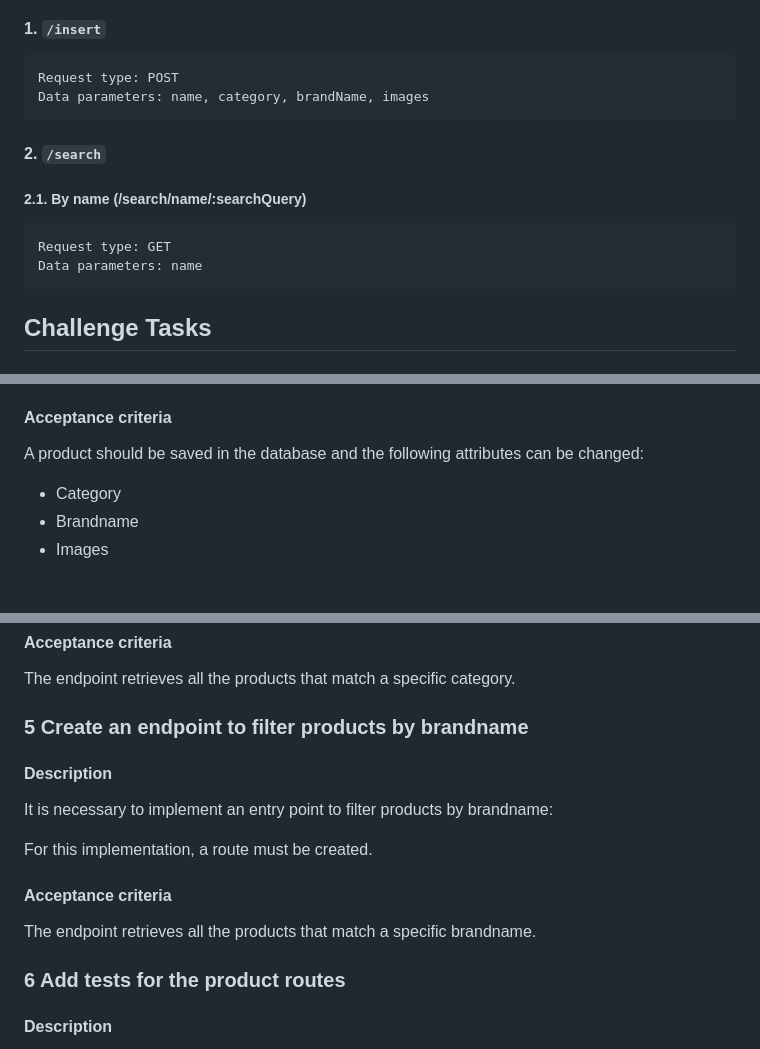
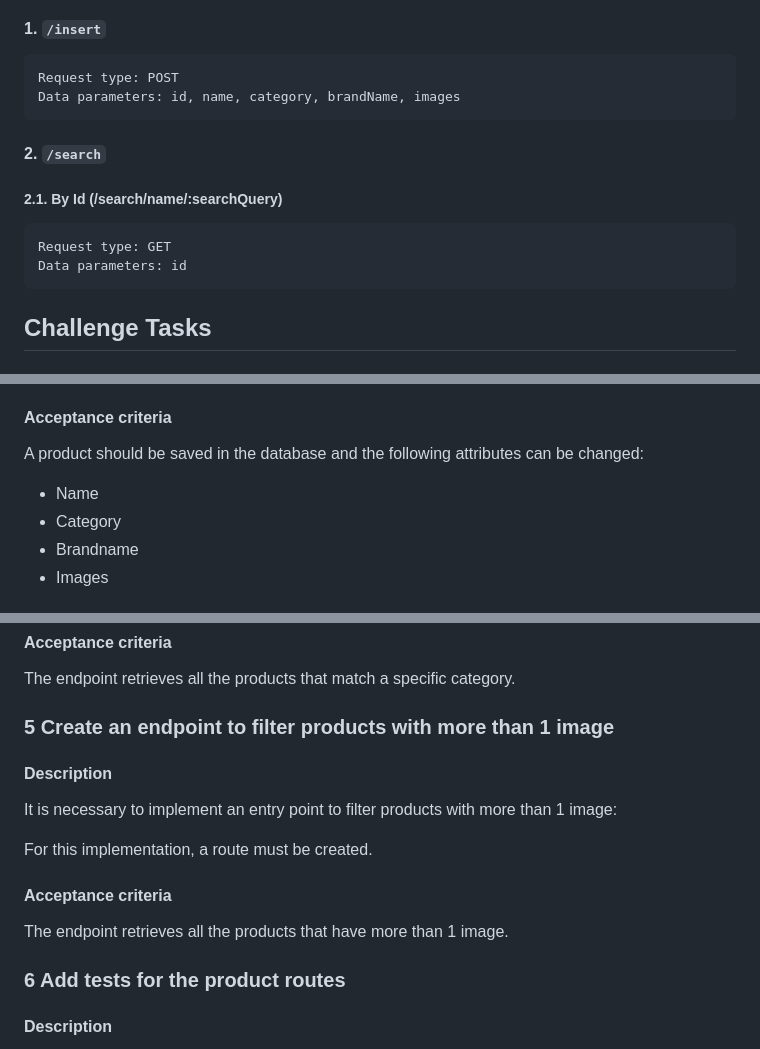
Before and after one commit to yoyobazzi3/Master-Challenge, a Markdown page: README.md, 3 parts joined by grey strips. Rendered like a GitHub page.

Commit message:
Updated challenges for Nithya's mentees

````diff
--- a/README.md
+++ b/README.md
@@ -51,14 +51,14 @@ First builds and then starts the server.
 #### 1. `/insert`
 ```
 Request type: POST
-Data parameters: name, category, brandName, images
+Data parameters: id, name, category, brandName, images
 ```
 
 #### 2. `/search`
-##### 2.1. By name (/search/name/:searchQuery)
+##### 2.1. By Id (/search/name/:searchQuery)
 ```
 Request type: GET
-Data parameters: name
+Data parameters: id
 ```
 
 ## Challenge Tasks
@@ -87,6 +87,7 @@ For this implementation, a route must be created.
 
 A product should be saved in the database and the following attributes can be changed:
 
+- Name
 - Category
 - Brandname
 - Images
@@ -118,17 +119,17 @@ For this implementation, a route must be created.
 The endpoint retrieves all the products that match a specific category.
 
 
-### 5 Create an endpoint to filter products by brandname
+### 5 Create an endpoint to filter products with more than 1 image
 
 #### Description
 
-It is necessary to implement an entry point to filter products by brandname:
+It is necessary to implement an entry point to filter products with more than 1 image:
 
 For this implementation, a route must be created.
 
 #### Acceptance criteria
 
-The endpoint retrieves all the products that match a specific brandname.
+The endpoint retrieves all the products that have more than 1 image.
 
 
 ### 6 Add tests for the product routes
````
